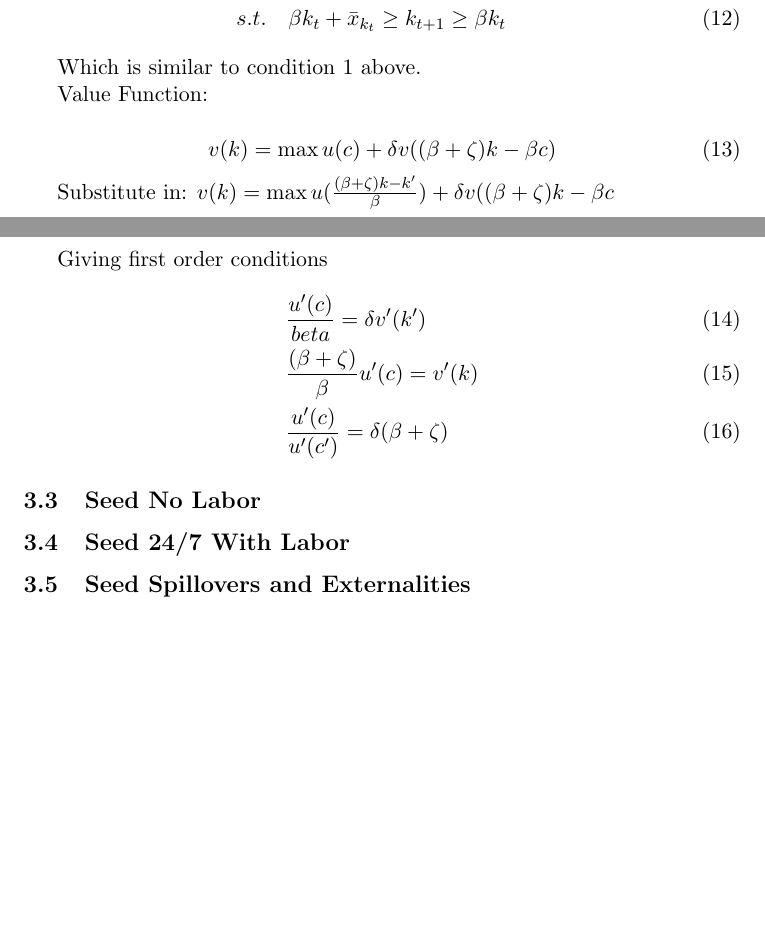
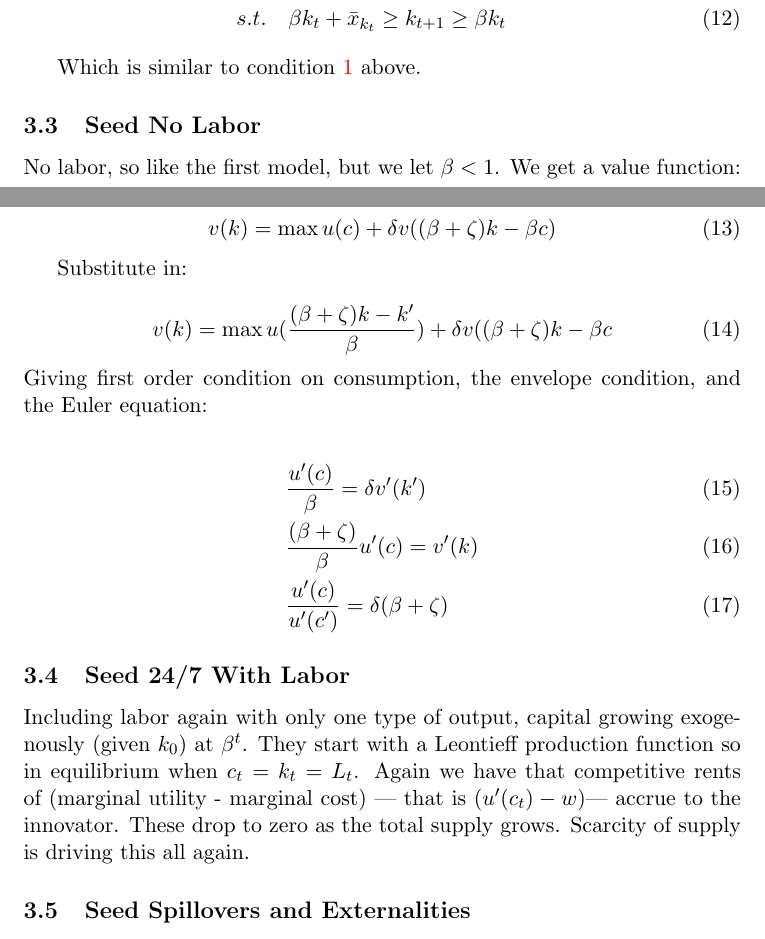
Before and after one commit to TomAugspurger/software, a LaTeX document (research/BoldrinLevineNotes.tex): two parts of pages 3 and 4 of 4, joined at a grey line, cut so that both start at the same text, the shorter picture padded with empty space. Compiled offline with pdfLaTeX; a missing bibliography style is replaced by a similar one.

Commit message:
Through the Leontieff 24-7 with labor

```diff
--- a/research/BoldrinLevineNotes.tex
+++ b/research/BoldrinLevineNotes.tex
@@ -3,6 +3,7 @@
 \usepackage{amssymb}
 \usepackage{amsmath}
 \usepackage{natbib}
+\usepackage[colorlinks=true, citecolor=blue]{hyperref}
 \graphicspath{{../resources/}}
 
 \title{Notes on Boldrin and Levine}
@@ -93,28 +94,33 @@
 
   Which is similar to condition \ref{eq:24_7_profit} above.
 
-  Value Function:
 
-  \begin{equation}
+\subsection{Seed No Labor}
+\label{sub:seed_no_labor}
+
+  No labor, so like the first model, but we let $\beta < 1$. We get a value function:
+
+  \begin{equation} \label{eq:no_labor_vf}
     v(k) = \max u(c) + \delta v((\beta + \zeta)k - \beta c)\\
   \end{equation}
 
   Substitute in:
-    $v(k) = \max u(\frac{(\beta + \zeta)k - k'}{\beta}) + \delta v((\beta + \zeta)k - \beta c$
 
-  Giving first order conditions
+  \begin{equation}
+      v(k) = \max u(\frac{(\beta + \zeta)k - k'}{\beta}) + \delta v((\beta + \zeta)k - \beta c
+  \end{equation}
+  Giving first order condition on consumption, the envelope condition, and the Euler equation:
+
   \begin{align}
-    &\frac{u'(c)}{beta} = \delta v'(k')\\
-    &\frac{(\beta + \zeta)}{\beta} u'(c) = v'(k)\\
-    &\frac{u'(c)}{u'(c')} = \delta(\beta + \zeta)
+    &\frac{u'(c)}{\beta} = \delta v'(k') \label{no_labor_foc}\\
+    &\frac{(\beta + \zeta)}{\beta} u'(c) = v'(k) \label{no_labor_ec} \\
+    &\frac{u'(c)}{u'(c')} = \delta(\beta + \zeta) \label{no_labor_ee}
   \end{align}
-
-\subsection{Seed No Labor}
-\label{sub:seed_no_labor}
 
 \subsection{Seed 24/7 With Labor}
 \label{sub:seed_24_7_with_labor}
 
+  Including labor again with only one type of output, capital growing exogenously (given $k_0$) at $\beta^t$.  They start with a Leontieff production function so in equilibrium when $c_t = k_t = L_t$.  Again we have that competitive rents of (marginal utility - marginal cost) --- that is ($u'(c_t) - w$)--- accrue to the innovator.  These drop to zero as the total supply grows.  Scarcity of supply is driving this all again.
 \subsection{Seed Spillovers and Externalities}
 \label{sub:seed_spillovers_and_externalities}
 
```
Also changed, not shown: resources/example_ppf_surface.png, resources/example_ppf_wire.png, research/BoldrinLevineNotes.tex (4 more changed lines).
